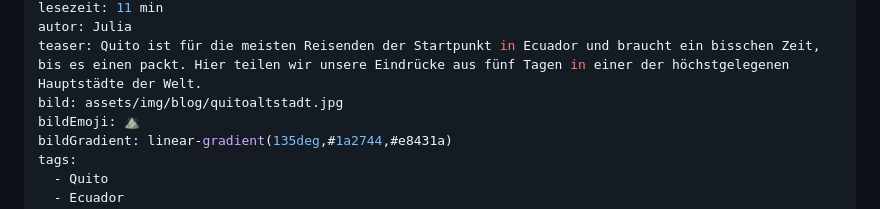
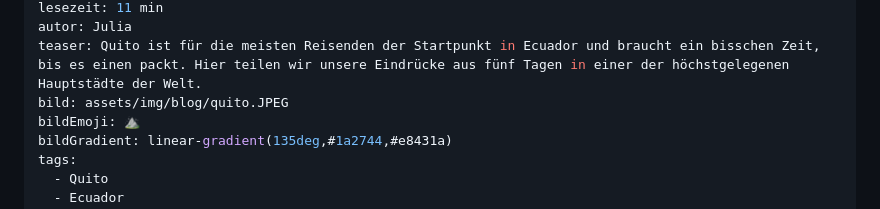
Before and after one commit to sergen3108/The-Freescape-Project, a Markdown page: posts/quito-reisefuehrer.md, the part around one of its changes. Rendered like a GitHub page.

```diff
--- a/posts/quito-reisefuehrer.md
+++ b/posts/quito-reisefuehrer.md
@@ -6,7 +6,7 @@ typ: guide
 lesezeit: 11 min
 autor: Julia
 teaser: Quito ist für die meisten Reisenden der Startpunkt in Ecuador und braucht ein bisschen Zeit, bis es einen packt. Hier teilen wir unsere Eindrücke aus fünf Tagen in einer der höchstgelegenen Hauptstädte der Welt.
-bild: assets/img/blog/quitoaltstadt.jpg
+bild: assets/img/blog/quito.JPEG
 bildEmoji: ⛰️
 bildGradient: linear-gradient(135deg,#1a2744,#e8431a)
 tags:
```
Also changed, not shown: other parts of posts/quito-reisefuehrer.md (+7 -5 lines).
